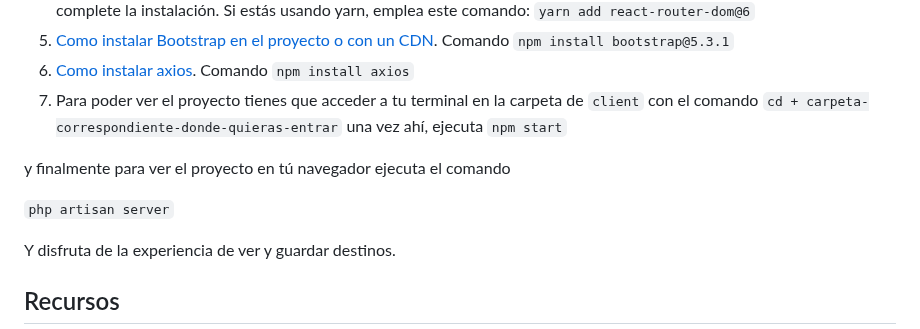
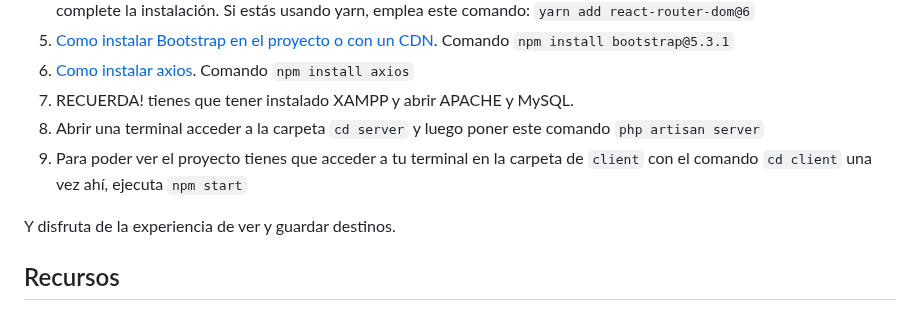
Before and after one commit to travelHapp/travel_reloaded, a Markdown page: README.md, the part around one of its changes. GitHub-like rendering.

Commit message:
last details README.md

```diff
--- a/README.md
+++ b/README.md
@@ -71,11 +71,9 @@ y luego, el cuál hará que se carguen las tablas del proyecto
 Si estás usando yarn, emplea este comando: `yarn add react-router-dom@6`<br>
 5.  [Como instalar Bootstrap en el proyecto o con un CDN](https://raiolanetworks.es/blog/bootstrap/#como_descargar_e_instalar_bootstrap). Comando  `npm install bootstrap@5.3.1`
 6. [Como instalar axios](https://www.npmjs.com/package/axios). Comando `npm install axios`
-6. Para poder ver el proyecto tienes que acceder a tu terminal en la carpeta de `client` con el comando `cd + carpeta-correspondiente-donde-quieras-entrar` una vez ahí, ejecuta `npm start`
-
-y finalmente para ver el proyecto en tú navegador ejecuta el comando
-
-`php artisan server`
+7. RECUERDA! tienes que tener instalado XAMPP y abrir APACHE y MySQL.
+8. Abrir una terminal acceder a la carpeta `cd server` y luego poner este comando `php artisan server`
+9. Para poder ver el proyecto tienes que acceder a tu terminal en la carpeta de `client` con el comando `cd client` una vez ahí, ejecuta `npm start`
 
 Y disfruta de la experiencia de ver y guardar destinos.
 
```
Also changed, not shown: other parts of README.md (+1 -1 lines).
